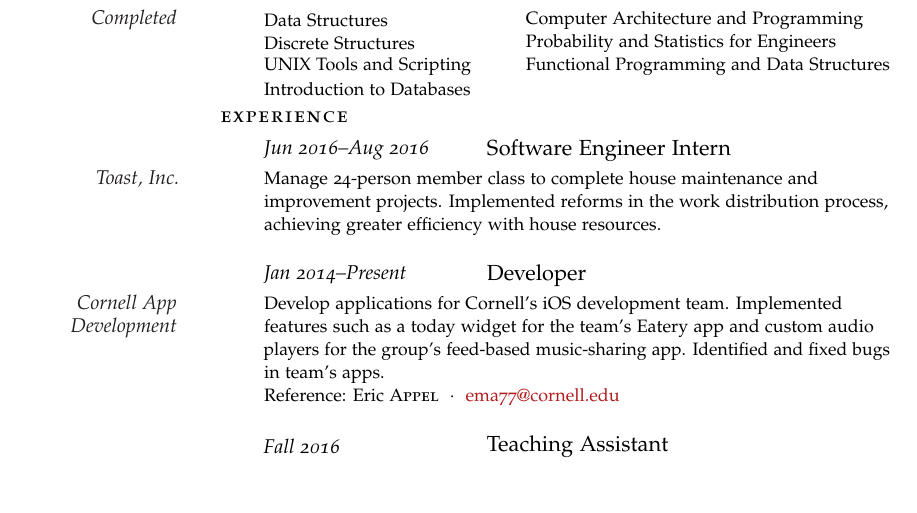
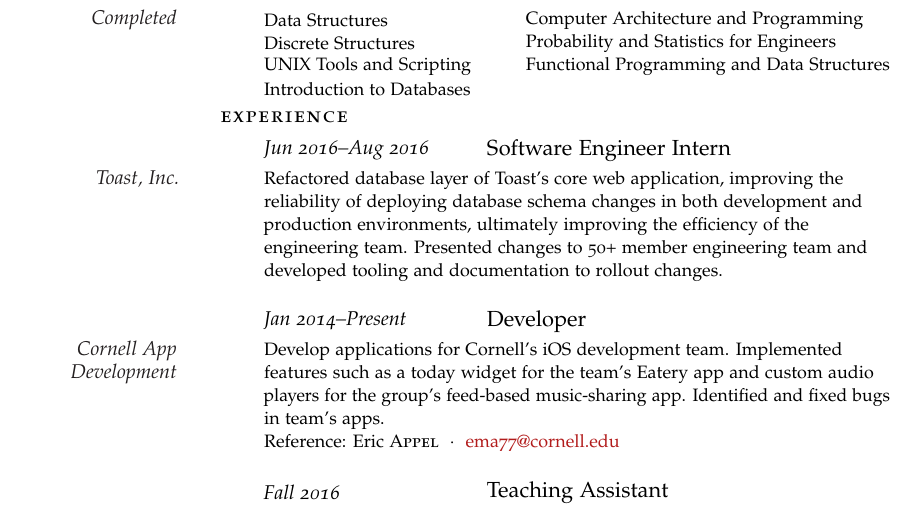
Before and after one commit to mrkbryn/resume-latex, a LaTeX CV (resume.tex, which reads experience.tex): part of page 1 of 2, cut so that both start at the same text, the shorter picture padded with empty space. Compiled offline with pdfLaTeX.

Commit message:
Update Toast content

```diff
--- a/experience.tex
+++ b/experience.tex
@@ -6,7 +6,7 @@
 
 \vspace{-.25em}
 
-\Description{\MarginText{Toast, Inc.}Manage 24-person member class to complete house maintenance and improvement projects. Implemented reforms in the work distribution process, achieving greater efficiency with house resources.}
+\Description{\MarginText{Toast, Inc.}Refactored database layer of Toast's core web application, improving the reliability of deploying database schema changes in both development and production environments, ultimately improving the efficiency of the engineering team. Presented changes to 50+ member engineering team and developed tooling and documentation to rollout changes.}
 
 \NewEntry{Jan 2014--Present}{Developer}
 
```
Also changed, not shown: resume.pdf.
